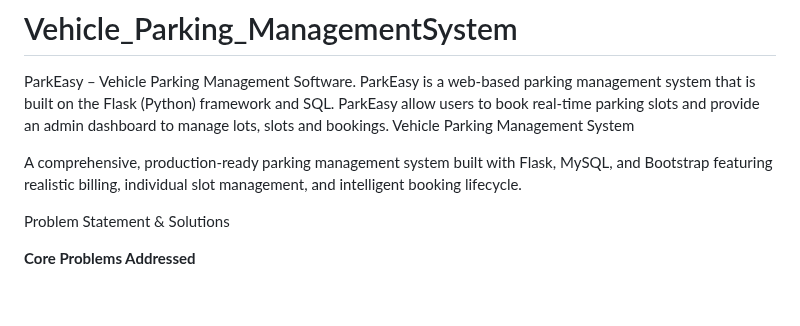
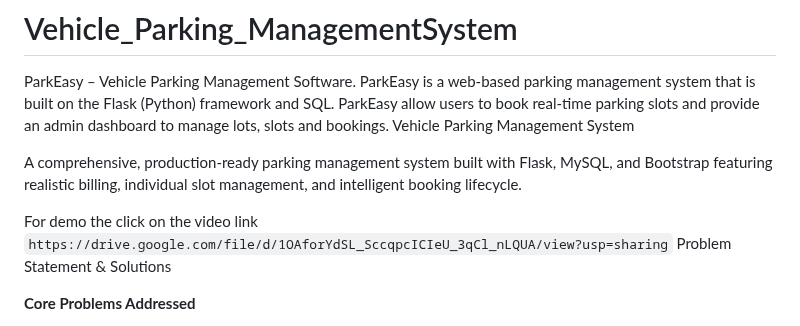
Before and after one commit to aditya22101/Vehicle_Parking_ManagementSystem, a Markdown page: README.md, the part around the change. Drawn GitHub-style; blank space fills up the shorter version.

````diff
--- a/README.md
+++ b/README.md
@@ -4,6 +4,8 @@ Vehicle Parking Management System
 
 A comprehensive, production-ready parking management system built with Flask, MySQL, and Bootstrap featuring realistic billing, individual slot management, and intelligent booking lifecycle.
 
+For demo the click on the video link
+```https://drive.google.com/file/d/1OAforYdSL_SccqpcICIeU_3qCl_nLQUA/view?usp=sharing```
 Problem Statement & Solutions
 
 **Core Problems Addressed**
````
